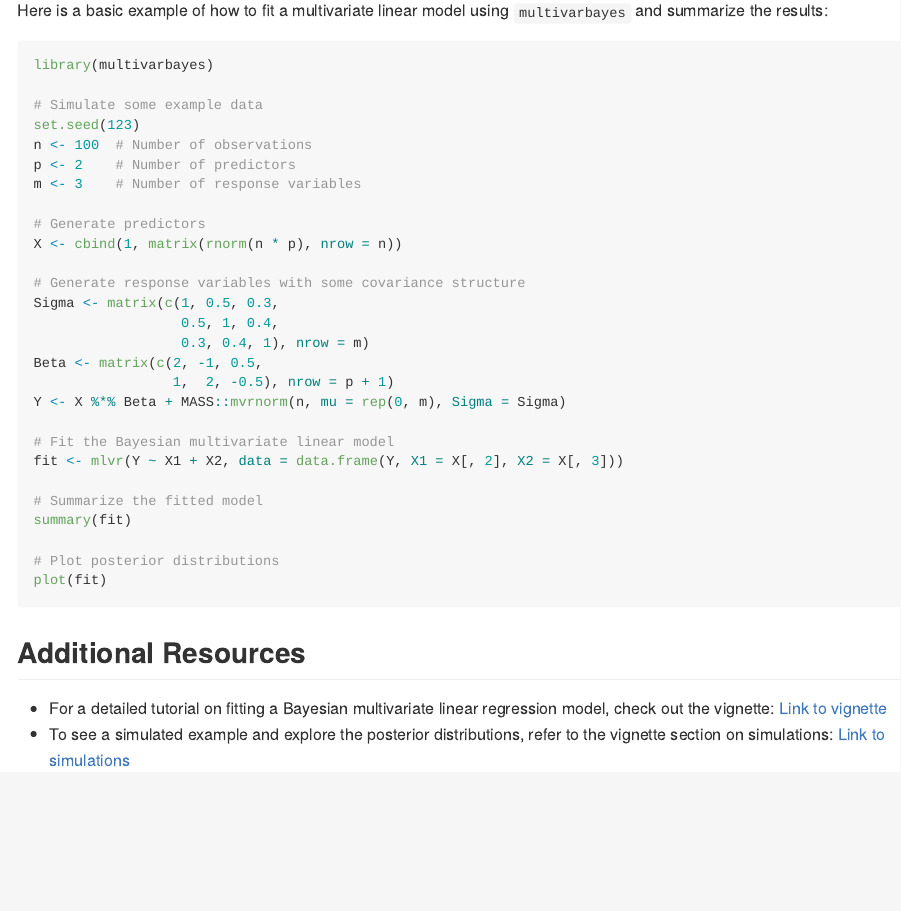
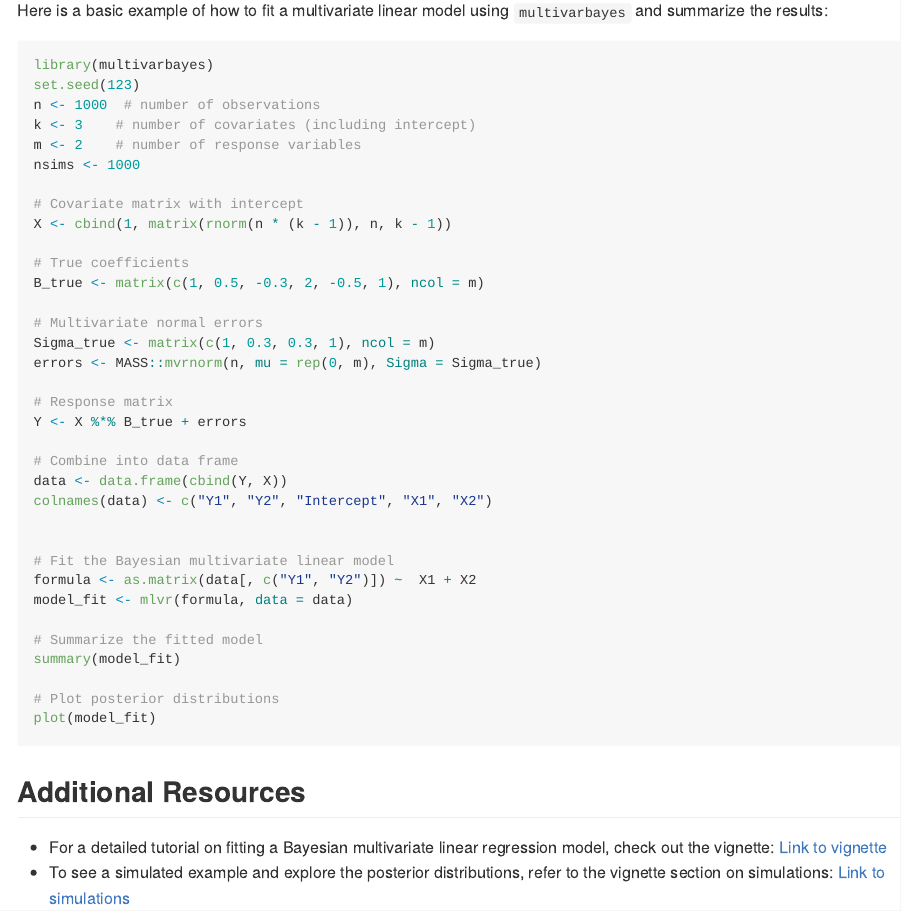
Before and after one commit to jmartinez-minaya/multivarbayes, an R Markdown document (README.Rmd): the page in a window 1100 px wide, from 680 px down. The pictures show the output file README.html that the author committed with the source, opened offline.

Commit message:
updating readme

````diff
--- a/README.Rmd
+++ b/README.Rmd
@@ -46,32 +46,39 @@
 
 ```{r example, eval = FALSE}
 library(multivarbayes)
+set.seed(123)
+n <- 1000  # number of observations
+k <- 3    # number of covariates (including intercept)
+m <- 2    # number of response variables
+nsims <- 1000
 
-# Simulate some example data
-set.seed(123)
-n <- 100  # Number of observations
-p <- 2    # Number of predictors
-m <- 3    # Number of response variables
+# Covariate matrix with intercept
+X <- cbind(1, matrix(rnorm(n * (k - 1)), n, k - 1))
 
-# Generate predictors
-X <- cbind(1, matrix(rnorm(n * p), nrow = n))
+# True coefficients
+B_true <- matrix(c(1, 0.5, -0.3, 2, -0.5, 1), ncol = m)
 
-# Generate response variables with some covariance structure
-Sigma <- matrix(c(1, 0.5, 0.3,
-                  0.5, 1, 0.4,
-                  0.3, 0.4, 1), nrow = m)
-Beta <- matrix(c(2, -1, 0.5,
-                 1,  2, -0.5), nrow = p + 1)
-Y <- X %*% Beta + MASS::mvrnorm(n, mu = rep(0, m), Sigma = Sigma)
+# Multivariate normal errors
+Sigma_true <- matrix(c(1, 0.3, 0.3, 1), ncol = m)
+errors <- MASS::mvrnorm(n, mu = rep(0, m), Sigma = Sigma_true)
+
+# Response matrix
+Y <- X %*% B_true + errors
+
+# Combine into data frame
+data <- data.frame(cbind(Y, X))
+colnames(data) <- c("Y1", "Y2", "Intercept", "X1", "X2")
+
 
 # Fit the Bayesian multivariate linear model
-fit <- mlvr(Y ~ X1 + X2, data = data.frame(Y, X1 = X[, 2], X2 = X[, 3]))
+formula <- as.matrix(data[, c("Y1", "Y2")]) ~  X1 + X2
+model_fit <- mlvr(formula, data = data)
 
 # Summarize the fitted model
-summary(fit)
+summary(model_fit)
 
 # Plot posterior distributions
-plot(fit)
+plot(model_fit)
 ```
 
 ## Additional Resources
````
Also changed, not shown: vignettes/multivarbayes-vignette.Rmd (+1 -1 lines), README.html, README.md.
